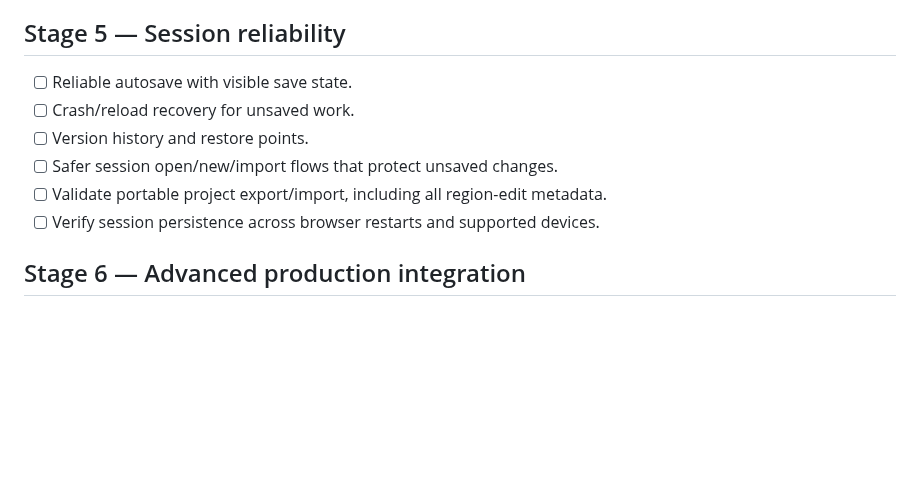
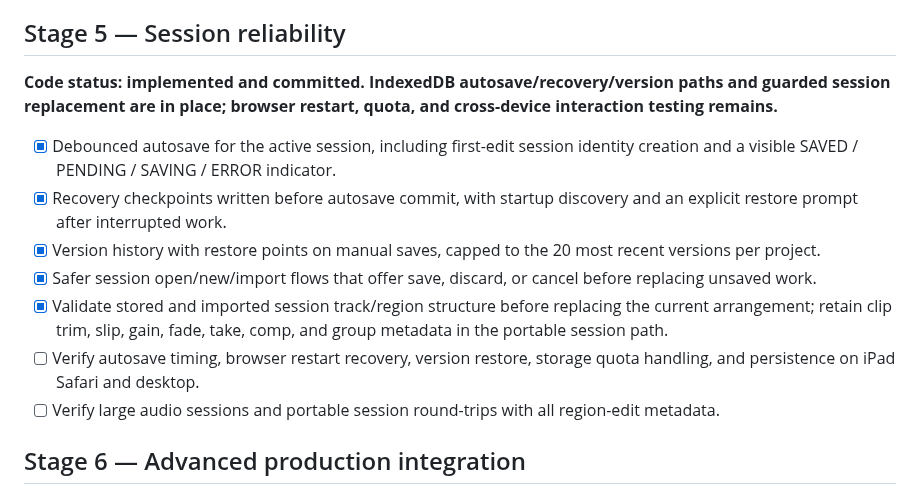
Before and after one commit to lambocityyachtclub-png/lambo-city-records, a Markdown page: STUDIO_EDIT_ROADMAP.md, the part around the change. GitHub-like rendering; blank space fills up the shorter version.

Commit message:
Document Stage 5 session reliability implementation and verification gates

```diff
--- a/STUDIO_EDIT_ROADMAP.md
+++ b/STUDIO_EDIT_ROADMAP.md
@@ -60,12 +60,15 @@ This roadmap is the source of truth for the EDIT workspace build. Keep the appro
 - [ ] Verify loop boundaries, tempo/meter transitions, grouped editing, folder controls, and save/reopen on iPad Safari and desktop.
 
 ## Stage 5 — Session reliability
-- [ ] Reliable autosave with visible save state.
-- [ ] Crash/reload recovery for unsaved work.
-- [ ] Version history and restore points.
-- [ ] Safer session open/new/import flows that protect unsaved changes.
-- [ ] Validate portable project export/import, including all region-edit metadata.
-- [ ] Verify session persistence across browser restarts and supported devices.
+**Code status: implemented and committed. IndexedDB autosave/recovery/version paths and guarded session replacement are in place; browser restart, quota, and cross-device interaction testing remains.**
+
+- [x] Debounced autosave for the active session, including first-edit session identity creation and a visible SAVED / PENDING / SAVING / ERROR indicator.
+- [x] Recovery checkpoints written before autosave commit, with startup discovery and an explicit restore prompt after interrupted work.
+- [x] Version history with restore points on manual saves, capped to the 20 most recent versions per project.
+- [x] Safer session open/new/import flows that offer save, discard, or cancel before replacing unsaved work.
+- [x] Validate stored and imported session track/region structure before replacing the current arrangement; retain clip trim, slip, gain, fade, take, comp, and group metadata in the portable session path.
+- [ ] Verify autosave timing, browser restart recovery, version restore, storage quota handling, and persistence on iPad Safari and desktop.
+- [ ] Verify large audio sessions and portable session round-trips with all region-edit metadata.
 
 ## Stage 6 — Advanced production integration
 - [ ] Automation lanes and editable automation points.
```
